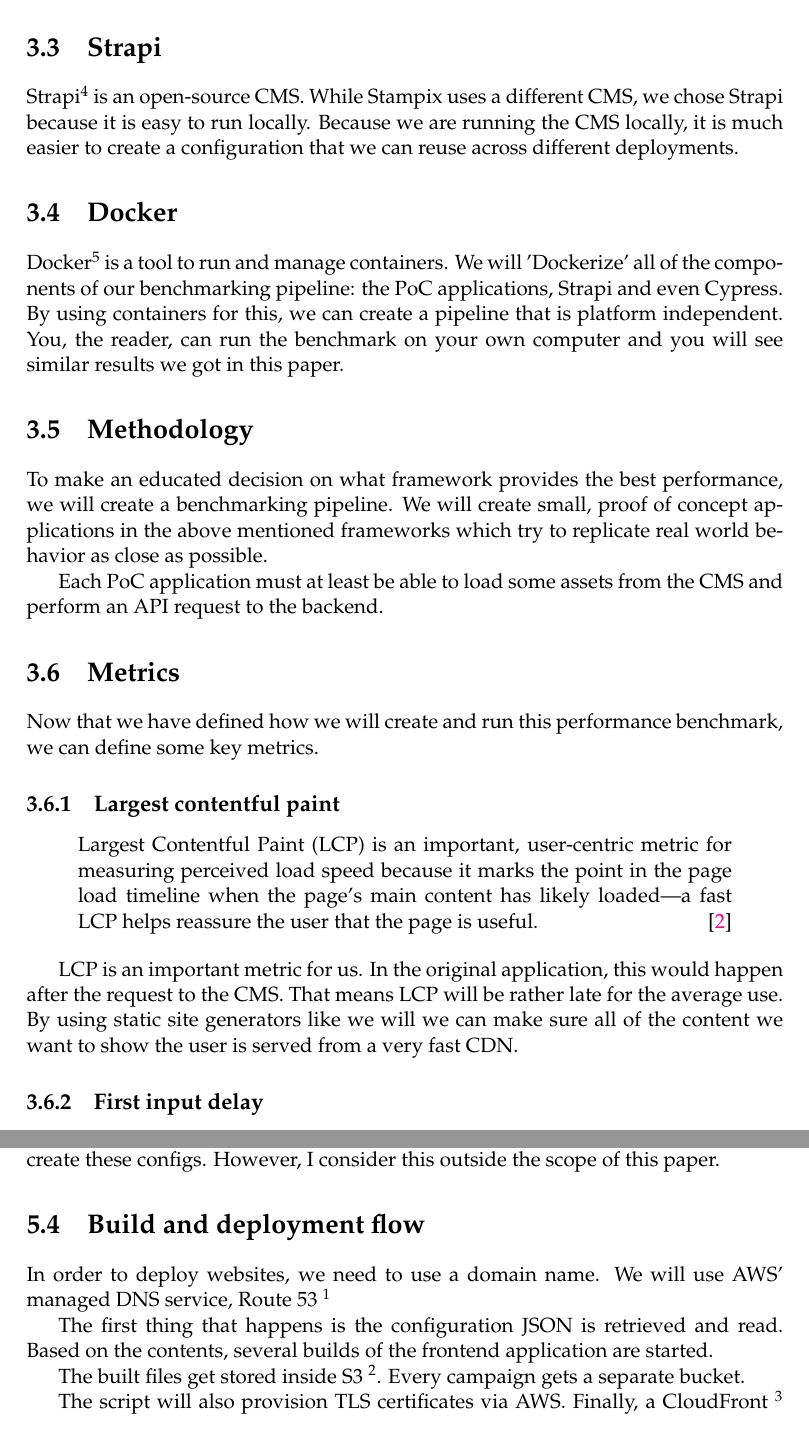
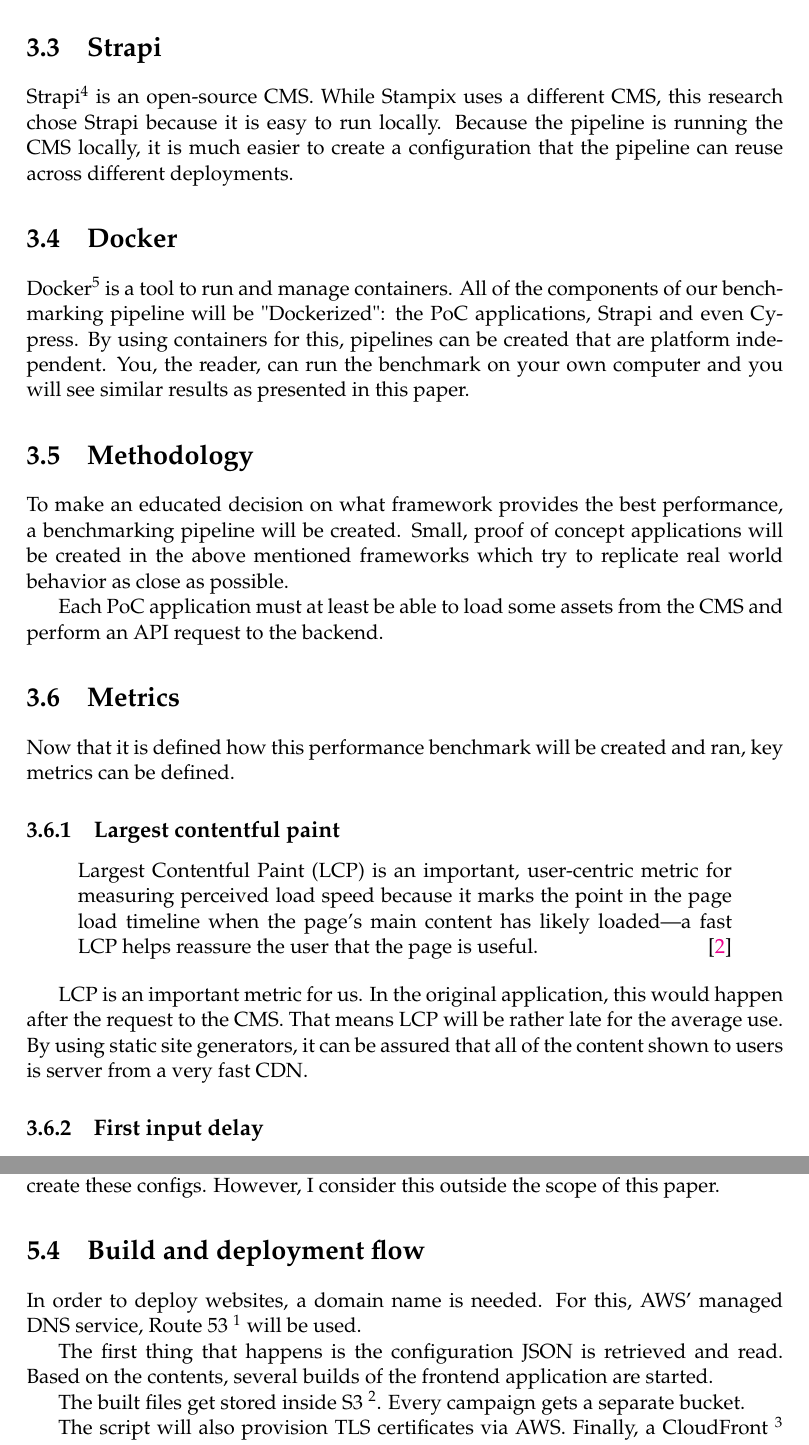
Before and after one commit to niekcandaele/BAP, a LaTeX thesis (thesis/main.tex, which reads thesis/Chapters/Chapter3.tex, thesis/Chapters/Chapter5.tex): two parts of pages 22 and 28 of 31, joined at a grey line, cut so that both start at the same text. Compiled offline with pdfLaTeX.

Commit message:
chore: s/we/something else/g

```diff
--- a/thesis/Chapters/Chapter3.tex
+++ b/thesis/Chapters/Chapter3.tex
@@ -47,27 +47,27 @@
 
 \section{Strapi}
 
-Strapi\footnote{https://strapi.io/} is an open-source CMS. While Stampix uses a different CMS, we chose Strapi because it is easy to run locally.
-Because we are running the CMS locally, it is much easier to create a configuration that we can reuse across different deployments.
+Strapi\footnote{https://strapi.io/} is an open-source CMS. While Stampix uses a different CMS, this research chose Strapi because it is easy to run locally.
+Because the pipeline is running the CMS locally, it is much easier to create a configuration that the pipeline can reuse across different deployments.
 
 
 \section{Docker}
 
-Docker\footnote{https://www.docker.com/} is a tool to run and manage containers. We will 'Dockerize' all of the components of our benchmarking pipeline: the PoC applications, Strapi and even Cypress.
-By using containers for this, we can create a pipeline that is platform independent. You, the reader, can run the benchmark on your own computer and you will see similar results we got in this paper.
+Docker\footnote{https://www.docker.com/} is a tool to run and manage containers. All of the components of our benchmarking pipeline will be "Dockerized": the PoC applications, Strapi and even Cypress.
+By using containers for this, pipelines can be created that are platform independent. You, the reader, can run the benchmark on your own computer and you will see similar results as presented in this paper.
 
 
 \section{Methodology}
 
-To make an educated decision on what framework provides the best performance, we will create a benchmarking pipeline.
-We will create small, proof of concept applications in the above mentioned frameworks which try to replicate real world behavior as close as possible.
+To make an educated decision on what framework provides the best performance, a benchmarking pipeline will be created.
+Small, proof of concept applications will be created in the above mentioned frameworks which try to replicate real world behavior as close as possible.
 
 Each PoC application must at least be able to load some assets from the CMS and perform an API request to the backend.
 
 
 \section{Metrics}
 
-Now that we have defined how we will create and run this performance benchmark, we can define some key metrics.
+Now that it is defined how this performance benchmark will be created and ran, key metrics can be defined.
 
 \subsection{Largest contentful paint}
 
@@ -78,7 +78,7 @@
 
 LCP is an important metric for us. In the original application, this would happen after the request to the CMS.
 That means LCP will be rather late for the average use.
-By using static site generators like we will we can make sure all of the content we want to show the user is served from a very fast CDN.
+By using static site generators, it can be assured that all of the content shown to users is server from a very fast CDN.
 
 \subsection{First input delay}
 
--- a/thesis/Chapters/Chapter5.tex
+++ b/thesis/Chapters/Chapter5.tex
@@ -54,7 +54,7 @@
 
 \section{Build and deployment flow}
 
-In order to deploy websites, we need to use a domain name. We will use AWS' managed DNS service, Route 53 \footnote{https://aws.amazon.com/route53/}
+In order to deploy websites, a domain name is needed. For this, AWS' managed DNS service, Route 53 \footnote{https://aws.amazon.com/route53/} will be used.
 
 The first thing that happens is the configuration JSON is retrieved and read. Based on the contents, several builds of the frontend application are started.
 
```
Also changed, not shown: thesis/Chapters/Chapter1.tex (+1 -1 lines), thesis/Chapters/Chapter2.tex (+5 -4 lines), thesis/Chapters/Chapter3.tex (6 more changed lines), thesis/Chapters/Chapter5.tex (4 more changed lines).
